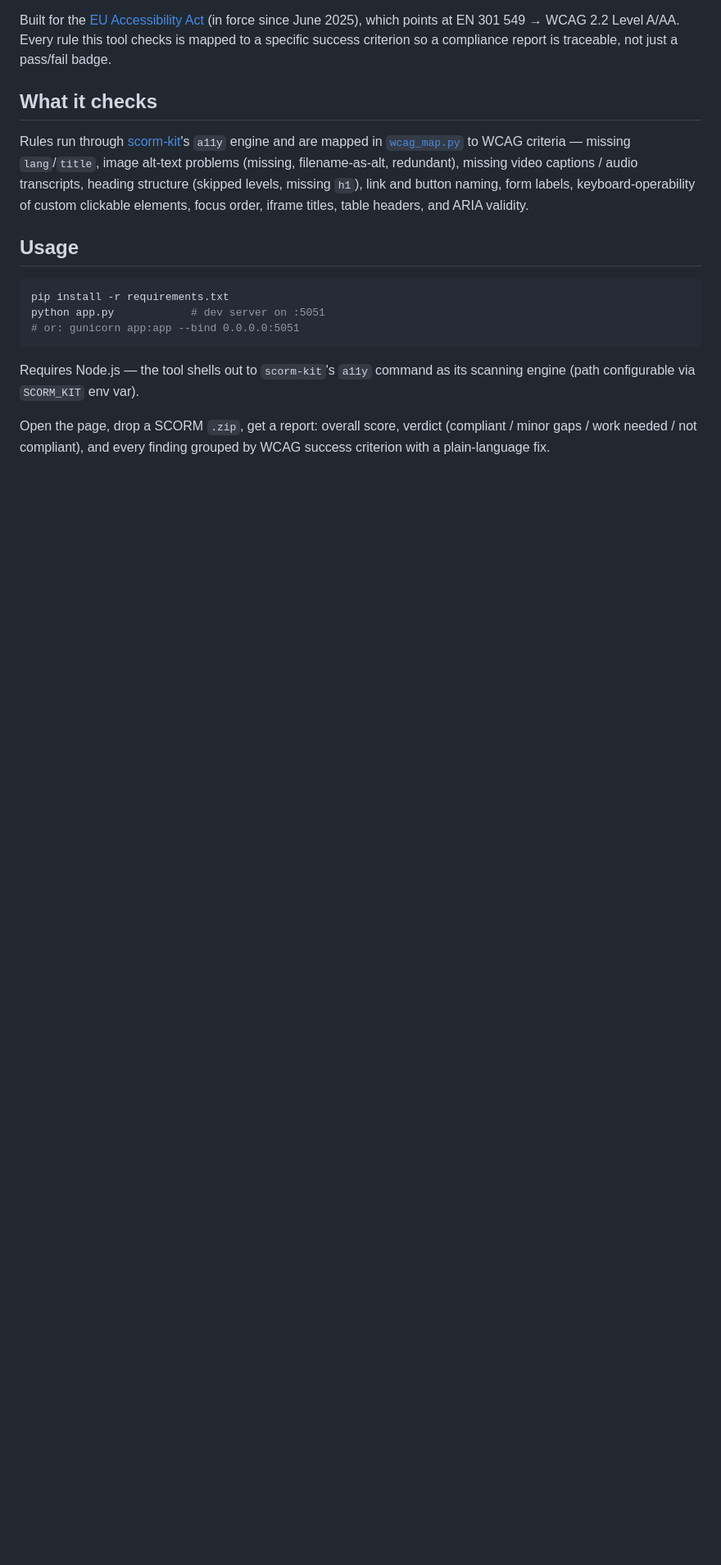
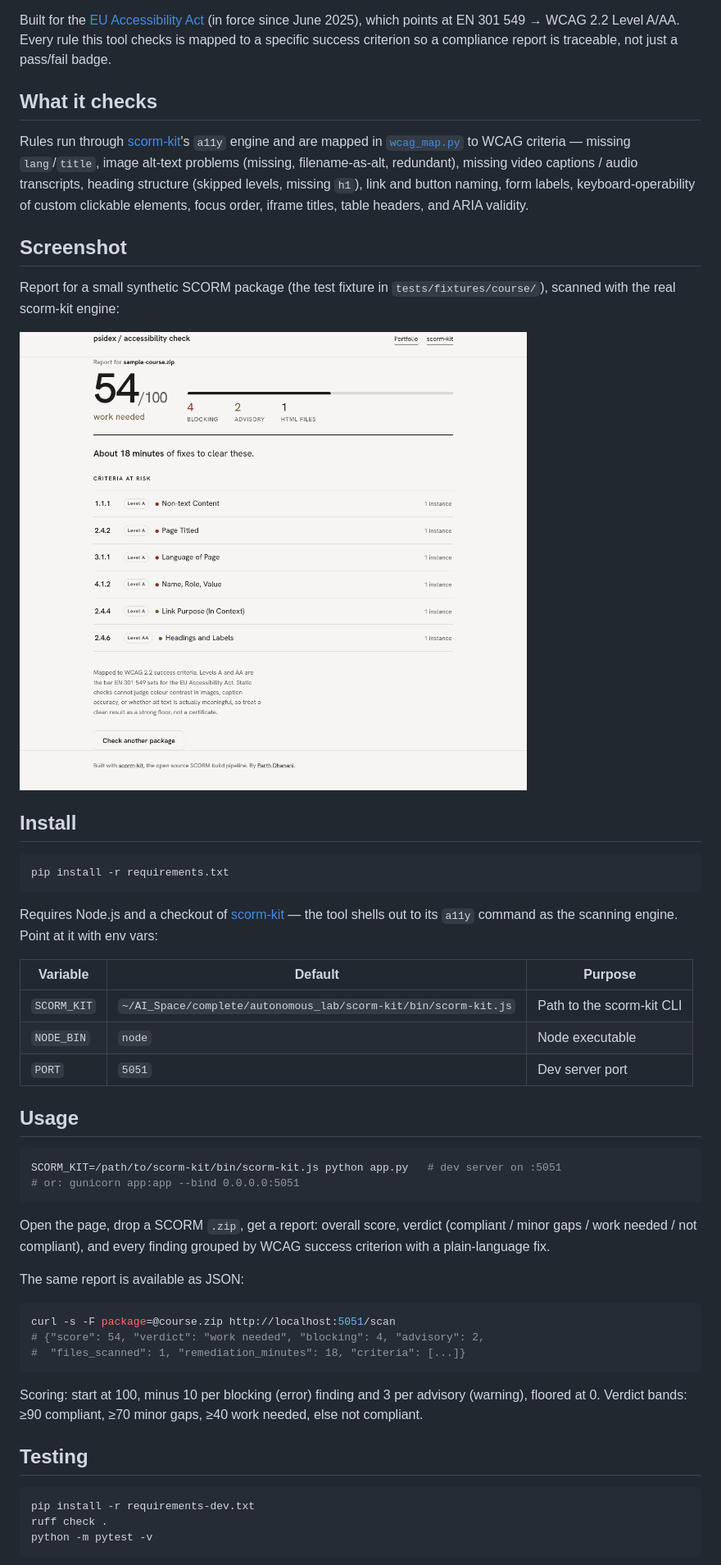
Before and after one commit to parthdhanani/eaa-tool, a Markdown page: README.md, the part around one of its changes. Shown at 82% size. Rendered like a GitHub page; pictures changed too: docs/screenshot.png (added); blank space fills up the shorter version.

Commit message:
README: CI badge, real screenshot, install/usage/testing/architecture
Screenshot is headless Chromium against the running app, scanning the
synthetic test fixture with the real scorm-kit engine.

Co-Authored-By: Claude Opus 5.5 <noreply@anthropic.com>
Claude-Session: https://claude.ai/code/session_01D9z6TRrd662p1Dj8gjzEQE

````diff
--- a/README.md
+++ b/README.md
@@ -8,14 +10,50 @@ Built for the [EU Accessibility Act](https://ec.europa.eu/social/main.jsp?catId=
 
 Rules run through [scorm-kit](https://github.com/parthdhanani/scorm-kit)'s `a11y` engine and are mapped in [`wcag_map.py`](wcag_map.py) to WCAG criteria — missing `lang`/`title`, image alt-text problems (missing, filename-as-alt, redundant), missing video captions / audio transcripts, heading structure (skipped levels, missing `h1`), link and button naming, form labels, keyboard-operability of custom clickable elements, focus order, iframe titles, table headers, and ARIA validity.
 
+## Screenshot
+
+Report for a small synthetic SCORM package (the test fixture in `tests/fixtures/course/`), scanned with the real scorm-kit engine:
+
+![Report screenshot](docs/screenshot.png)
+
+## Install
+
+```bash
+pip install -r requirements.txt
+```
+
+Requires Node.js and a checkout of [scorm-kit](https://github.com/parthdhanani/scorm-kit) — the tool shells out to its `a11y` command as the scanning engine. Point at it with env vars:
+
+| Variable | Default | Purpose |
+|---|---|---|
+| `SCORM_KIT` | `~/AI_Space/complete/autonomous_lab/scorm-kit/bin/scorm-kit.js` | Path to the scorm-kit CLI |
+| `NODE_BIN` | `node` | Node executable |
+| `PORT` | `5051` | Dev server port |
+
 ## Usage
 
 ```bash
-pip install -r requirements.txt
-python app.py            # dev server on :5051
+SCORM_KIT=/path/to/scorm-kit/bin/scorm-kit.js python app.py   # dev server on :5051
 # or: gunicorn app:app --bind 0.0.0.0:5051
 ```
 
-Requires Node.js — the tool shells out to `scorm-kit`'s `a11y` command as its scanning engine (path configurable via `SCORM_KIT` env var).
+Open the page, drop a SCORM `.zip`, get a report: overall score, verdict (compliant / minor gaps / work needed / not compliant), and every finding grouped by WCAG success criterion with a plain-language fix.
 
-Open the page, drop a SCORM `.zip`, get a report: overall score, verdict (compliant / minor gaps / work needed / not compliant), and every finding grouped by WCAG success criterion with a plain-language fix.
+The same report is available as JSON:
+
+```bash
+curl -s -F package=@course.zip http://localhost:5051/scan
+# {"score": 54, "verdict": "work needed", "blocking": 4, "advisory": 2,
+#  "files_scanned": 1, "remediation_minutes": 18, "criteria": [...]}
+```
+
+Scoring: start at 100, minus 10 per blocking (error) finding and 3 per advisory (warning), floored at 0. Verdict bands: ≥90 compliant, ≥70 minor gaps, ≥40 work needed, else not compliant.
+
+## Testing
+
+```bash
+pip install -r requirements-dev.txt
+ruff check .
+python -m pytest -v
+```
+
````
Also changed, not shown: other parts of README.md (+20 -0 lines).
